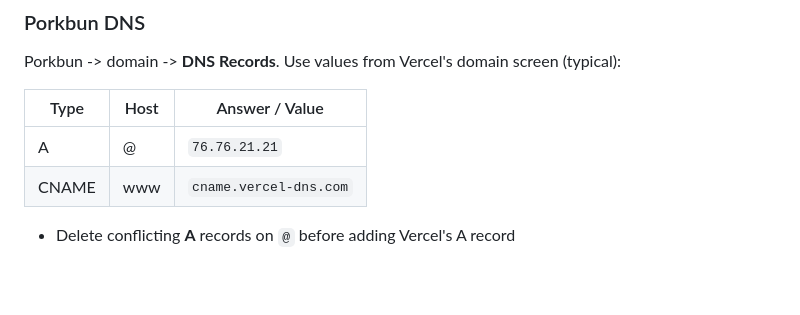
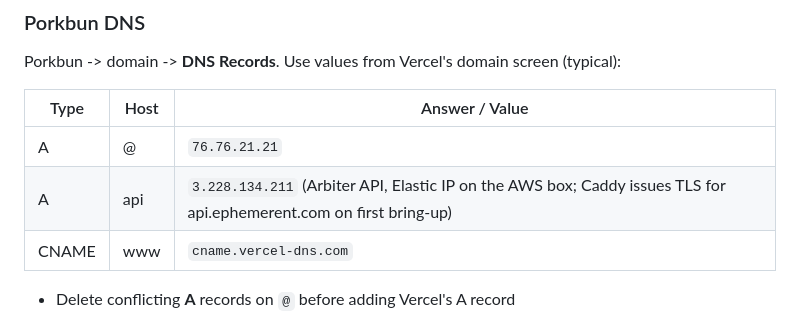
Before and after one commit to kenjugmail/webeph, a Markdown page: docs/DEPLOY.md, the part around the change. Drawn GitHub-style; blank space fills up the shorter version.

Commit message:
DEPLOY: api.ephemerent.com A record for the Arbiter API

```diff
--- a/docs/DEPLOY.md
+++ b/docs/DEPLOY.md
@@ -48,6 +48,7 @@ Porkbun -> domain -> **DNS Records**. Use values from Vercel's domain screen (ty
 | Type | Host | Answer / Value |
 |------|------|----------------|
 | A | @ | `76.76.21.21` |
+| A | api | `3.228.134.211` (Arbiter API, Elastic IP on the AWS box; Caddy issues TLS for api.ephemerent.com on first bring-up) |
 | CNAME | www | `cname.vercel-dns.com` |
 
 - Delete conflicting **A** records on `@` before adding Vercel's A record
```
